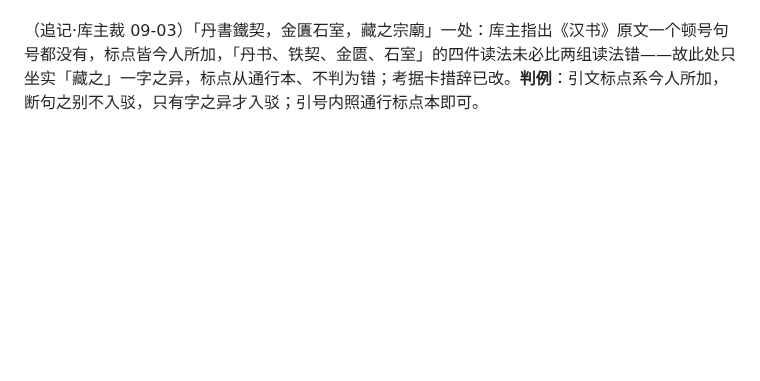
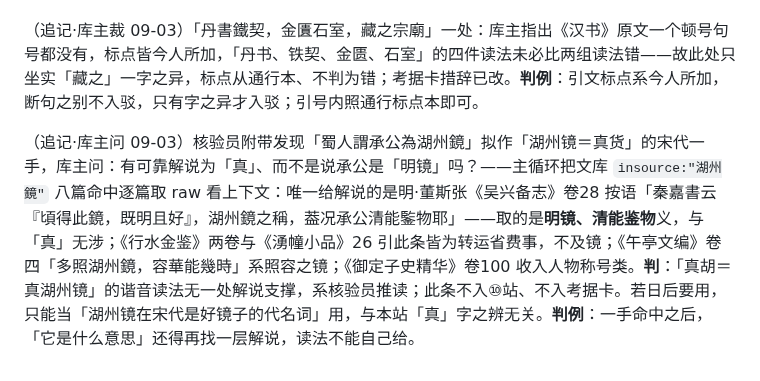
Before and after one commit to No-Macaroon1670/ImperialLongevity, a Markdown page: docs/line-kanhe-craft.md, the part around the change. Drawn GitHub-style; blank space fills up the shorter version.

Commit message:
勘合线 craft 追记：核验员拟以陆游「蜀人謂承公為湖州鏡」坐实「湖州镜＝真货」，库主问有无可靠解说——文库八篇命中逐篇取 raw，唯一解说系明·董斯张《吴兴备志》卷28 按语「湖州鏡之稱，葢况承公清能鍳物耶」（明镜义，与真无涉），其余引此条皆为转运省费事；「真胡」谐音读法无据，此条不入⑩站不入考据卡。判例：一手命中后「它是什么意思」须另找解说层，读法不能自给
Co-Authored-By: Claude Fable 5.1 <noreply@anthropic.com>

```diff
--- a/docs/line-kanhe-craft.md
+++ b/docs/line-kanhe-craft.md
@@ -642,3 +642,5 @@ skill 第一原则：「解说词不描述画面里能看见的东西……如
 **候库主**：存疑十七；报缺五；附带发现六——其中陆游《老学庵笔记》卷六「蜀人謂承公為湖州鏡」（南宋人把「湖州镜」当「真」的口头语，比国博今人推读硬，且写它的正是⑨站那位陆游）、独孤信墓志「河南洛陽人」系④站改籍令余波，两条是现成好料，入不入文候裁。⑩湖州镜三式齐跑宋代确无核验记载，一字未动。
 
 （追记·库主裁 09-03）「丹書鐵契，金匱石室，藏之宗廟」一处：库主指出《汉书》原文一个顿号句号都没有，标点皆今人所加，「丹书、铁契、金匮、石室」的四件读法未必比两组读法错——故此处只坐实「藏之」一字之异，标点从通行本、不判为错；考据卡措辞已改。**判例**：引文标点系今人所加，断句之别不入驳，只有字之异才入驳；引号内照通行标点本即可。
+
+（追记·库主问 09-03）核验员附带发现「蜀人謂承公為湖州鏡」拟作「湖州镜＝真货」的宋代一手，库主问：有可靠解说为「真」、而不是说承公是「明镜」吗？——主循环把文库 `insource:"湖州鏡"` 八篇命中逐篇取 raw 看上下文：唯一给解说的是明·董斯张《吴兴备志》卷28 按语「秦嘉書云『頃得此鏡，既明且好』，湖州鏡之稱，葢况承公清能鍳物耶」——取的是**明镜、清能鉴物**义，与「真」无涉；《行水金鉴》两卷与《湧幢小品》26 引此条皆为转运省费事，不及镜；《午亭文编》卷四「多照湖州鏡，容華能幾時」系照容之镜；《御定子史精华》卷100 收入人物称号类。**判**：「真胡＝真湖州镜」的谐音读法无一处解说支撑，系核验员推读；此条不入⑩站、不入考据卡。若日后要用，只能当「湖州镜在宋代是好镜子的代名词」用，与本站「真」字之辨无关。**判例**：一手命中之后，「它是什么意思」还得再找一层解说，读法不能自己给。
```
